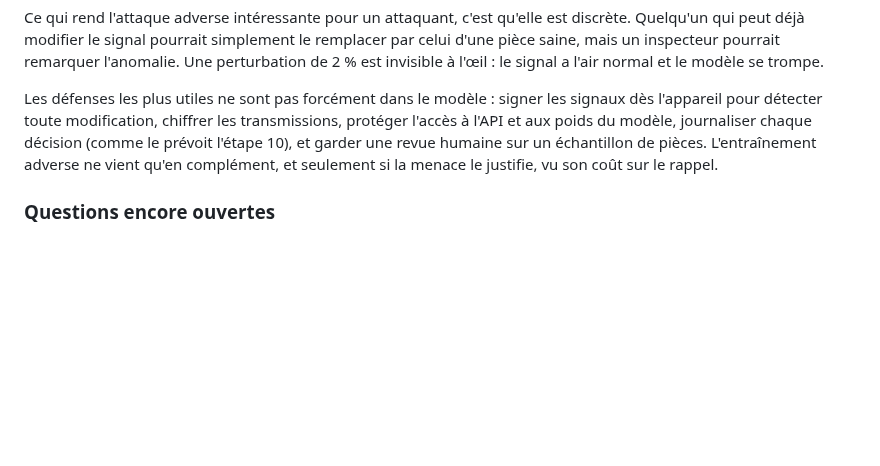
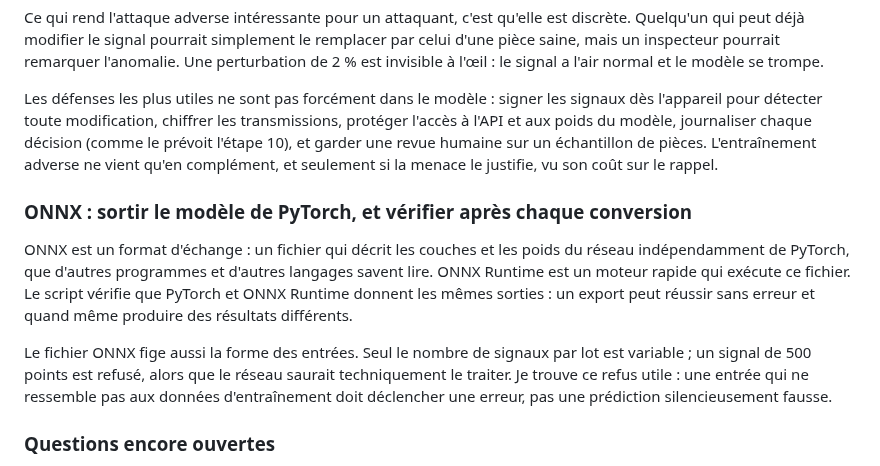
Before and after one commit to fawazd25/ndt-ultrasound-cnn, a Markdown page: journal.md, the part around the change. Drawn GitHub-style; blank space fills up the shorter version.

```diff
--- a/journal.md
+++ b/journal.md
@@ -408,6 +408,12 @@ Ce qui rend l'attaque adverse intéressante pour un attaquant, c'est qu'elle est
 
 Les défenses les plus utiles ne sont pas forcément dans le modèle : signer les signaux dès l'appareil pour détecter toute modification, chiffrer les transmissions, protéger l'accès à l'API et aux poids du modèle, journaliser chaque décision (comme le prévoit l'étape 10), et garder une revue humaine sur un échantillon de pièces. L'entraînement adverse ne vient qu'en complément, et seulement si la menace le justifie, vu son coût sur le rappel.
 
+### ONNX : sortir le modèle de PyTorch, et vérifier après chaque conversion
+
+ONNX est un format d'échange : un fichier qui décrit les couches et les poids du réseau indépendamment de PyTorch, que d'autres programmes et d'autres langages savent lire. ONNX Runtime est un moteur rapide qui exécute ce fichier. Le script vérifie que PyTorch et ONNX Runtime donnent les mêmes sorties : un export peut réussir sans erreur et quand même produire des résultats différents.
+
+Le fichier ONNX fige aussi la forme des entrées. Seul le nombre de signaux par lot est variable ; un signal de 500 points est refusé, alors que le réseau saurait techniquement le traiter. Je trouve ce refus utile : une entrée qui ne ressemble pas aux données d'entraînement doit déclencher une erreur, pas une prédiction silencieusement fausse.
+
 ### Questions encore ouvertes
 
 - Installation réglée : toutes les dépendances du projet (torch 2.14.1, onnx, onnxruntime, flask, scikit-learn...) se sont installées sous Python 3.14, donc je garde cette version. La crainte de départ, que torch ou onnxruntime ne soient pas disponibles pour 3.14, ne s'est pas vérifiée.
```
Also changed, not shown: reponses_exercices.md (+34 -0 lines), sorties/netron_cnn_onnx.png (added).
